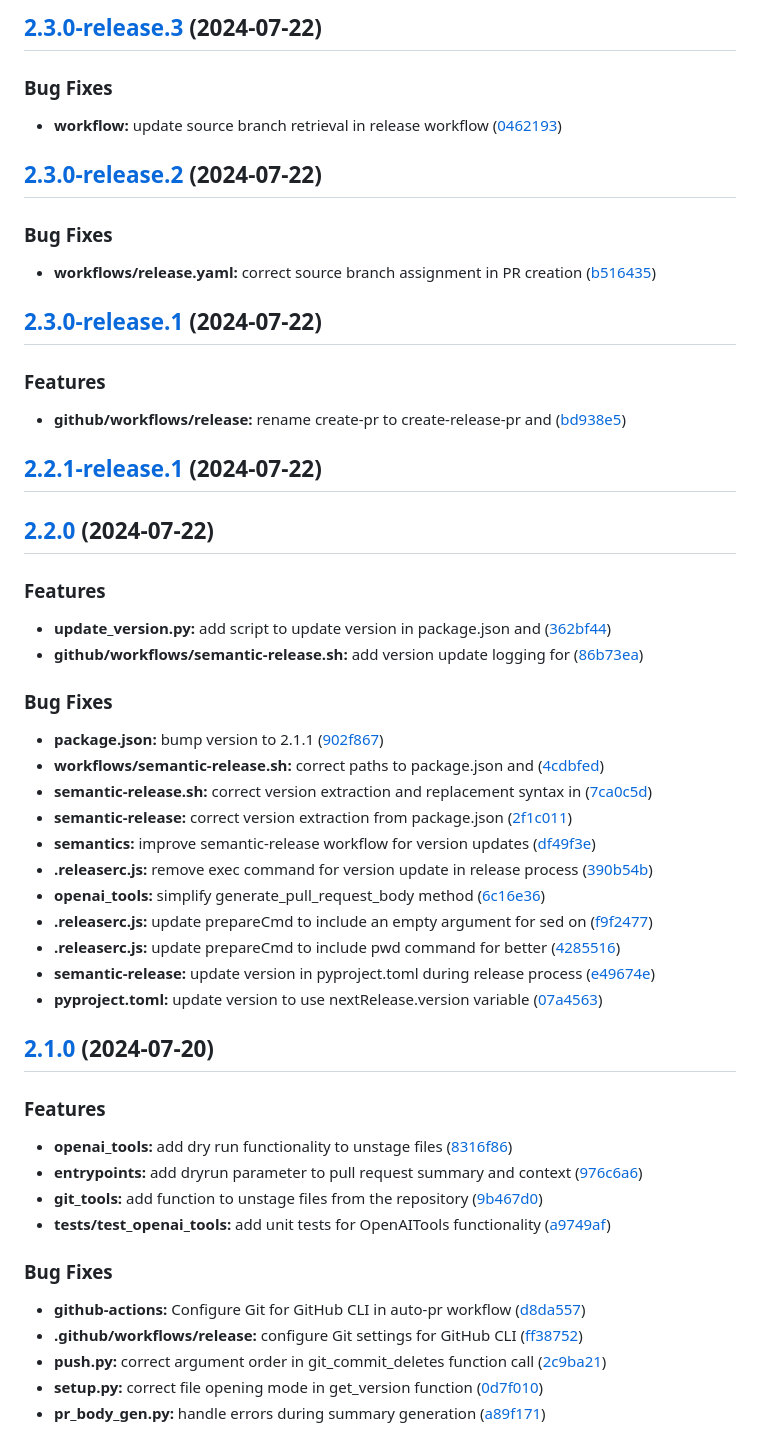
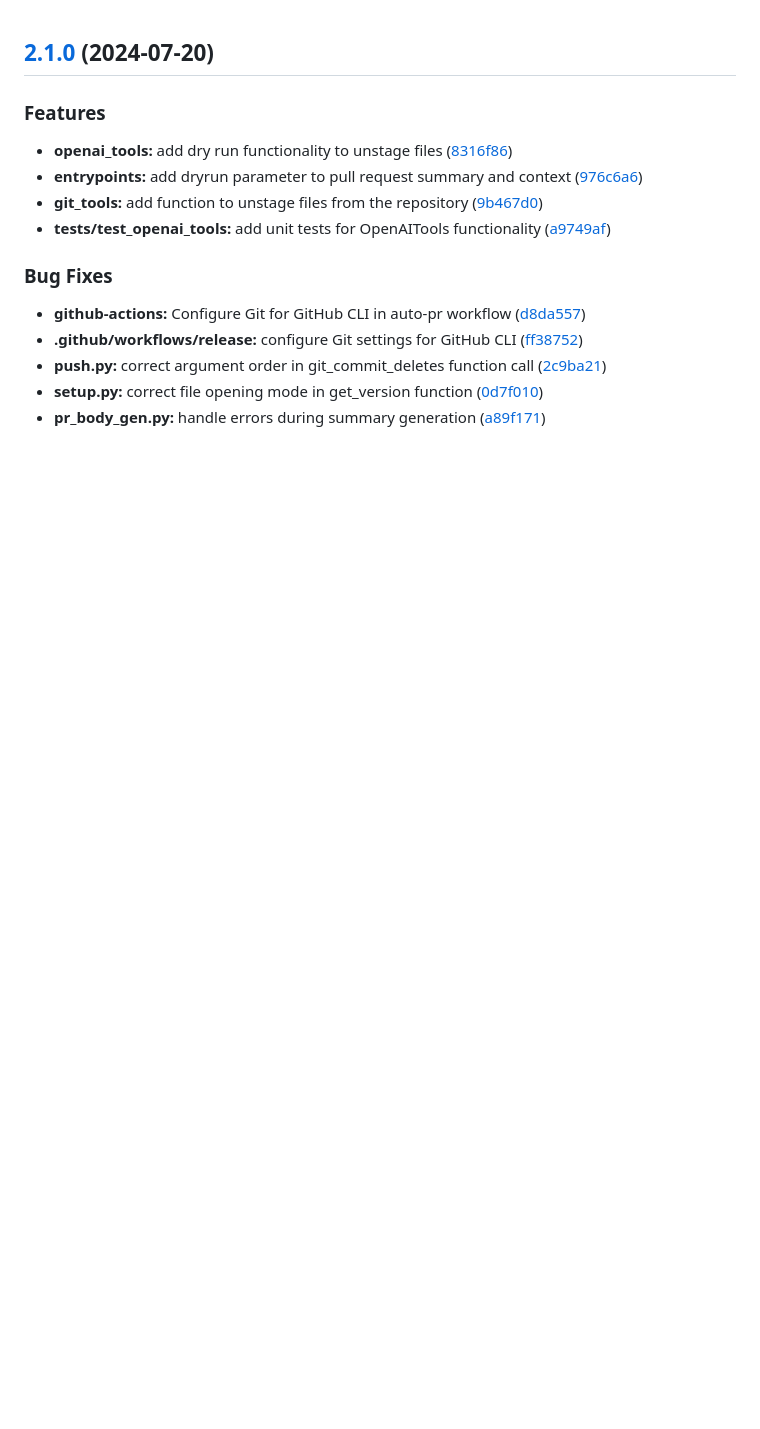
Before and after one commit to djh00t/klingon_tools, a Markdown page: CHANGELOG.md, the part around the change. GitHub-like rendering; blank space fills up the shorter version.

```diff
--- a/CHANGELOG.md
+++ b/CHANGELOG.md
@@ -1,49 +1,3 @@
-## [2.3.0-release.3](https://github.com/djh00t/klingon_tools/compare/v2.3.0-release.2...v2.3.0-release.3) (2024-07-22)
-
-
-### Bug Fixes
-
-* **workflow:** update source branch retrieval in release workflow ([0462193](https://github.com/djh00t/klingon_tools/commit/0462193422597c1046757d4eddfff382e7d5ffbd))
-
-## [2.3.0-release.2](https://github.com/djh00t/klingon_tools/compare/v2.3.0-release.1...v2.3.0-release.2) (2024-07-22)
-
-
-### Bug Fixes
-
-* **workflows/release.yaml:** correct source branch assignment in PR creation ([b516435](https://github.com/djh00t/klingon_tools/commit/b516435687d305e2e861a598f1dce6b084372a76))
-
-## [2.3.0-release.1](https://github.com/djh00t/klingon_tools/compare/v2.2.1-release.1...v2.3.0-release.1) (2024-07-22)
-
-
-### Features
-
-* **github/workflows/release:** rename create-pr to create-release-pr and ([bd938e5](https://github.com/djh00t/klingon_tools/commit/bd938e5a7bca2df47941257397c88590f4eed65a))
-
-## [2.2.1-release.1](https://github.com/djh00t/klingon_tools/compare/v2.2.0...v2.2.1-release.1) (2024-07-22)
-
-## [2.2.0](https://github.com/djh00t/klingon_tools/compare/v2.1.0...v2.2.0) (2024-07-22)
-
-
-### Features
-
-* **update_version.py:** add script to update version in package.json and ([362bf44](https://github.com/djh00t/klingon_tools/commit/362bf44a4dd2070b2257d86f5935b473657b126c))
-* **github/workflows/semantic-release.sh:** add version update logging for ([86b73ea](https://github.com/djh00t/klingon_tools/commit/86b73ea77e090921925d886e670cad900471d1d5))
-
-
-### Bug Fixes
-
-* **package.json:** bump version to 2.1.1 ([902f867](https://github.com/djh00t/klingon_tools/commit/902f86760a603c4f19a4eafd6fd8620910882d21))
-* **workflows/semantic-release.sh:** correct paths to package.json and ([4cdbfed](https://github.com/djh00t/klingon_tools/commit/4cdbfeded8f22909bbfc0c12c5f96fbda85d480e))
-* **semantic-release.sh:** correct version extraction and replacement syntax in ([7ca0c5d](https://github.com/djh00t/klingon_tools/commit/7ca0c5d05a83d9d4a73524369b05da21d0895512))
-* **semantic-release:** correct version extraction from package.json ([2f1c011](https://github.com/djh00t/klingon_tools/commit/2f1c01183c7ed844fa22ddf4ddb70a971907113b))
-* **semantics:** improve semantic-release workflow for version updates ([df49f3e](https://github.com/djh00t/klingon_tools/commit/df49f3e66df0d8cba5d931dba677c324640580ed))
-* **.releaserc.js:** remove exec command for version update in release process ([390b54b](https://github.com/djh00t/klingon_tools/commit/390b54bf749f806e1cb8ef884a6eea7f521726b4))
-* **openai_tools:** simplify generate_pull_request_body method ([6c16e36](https://github.com/djh00t/klingon_tools/commit/6c16e3650fdb5b971baded5b2fad953cfcb01bd7))
-* **.releaserc.js:** update prepareCmd to include an empty argument for sed on ([f9f2477](https://github.com/djh00t/klingon_tools/commit/f9f24770a852725469917c97eb8defa3c580c105))
-* **.releaserc.js:** update prepareCmd to include pwd command for better ([4285516](https://github.com/djh00t/klingon_tools/commit/42855161b59a8154ad988aa32ca09a1e39b6fb64))
-* **semantic-release:** update version in pyproject.toml during release process ([e49674e](https://github.com/djh00t/klingon_tools/commit/e49674ea927dcda9bffb9203f085fc647b8c009f))
-* **pyproject.toml:** update version to use nextRelease.version variable ([07a4563](https://github.com/djh00t/klingon_tools/commit/07a45637c9e1a08398d37b19441b101547bb1609))
-
 ## [2.1.0](https://github.com/djh00t/klingon_tools/compare/v2.0.1...v2.1.0) (2024-07-20)
 
 
```
